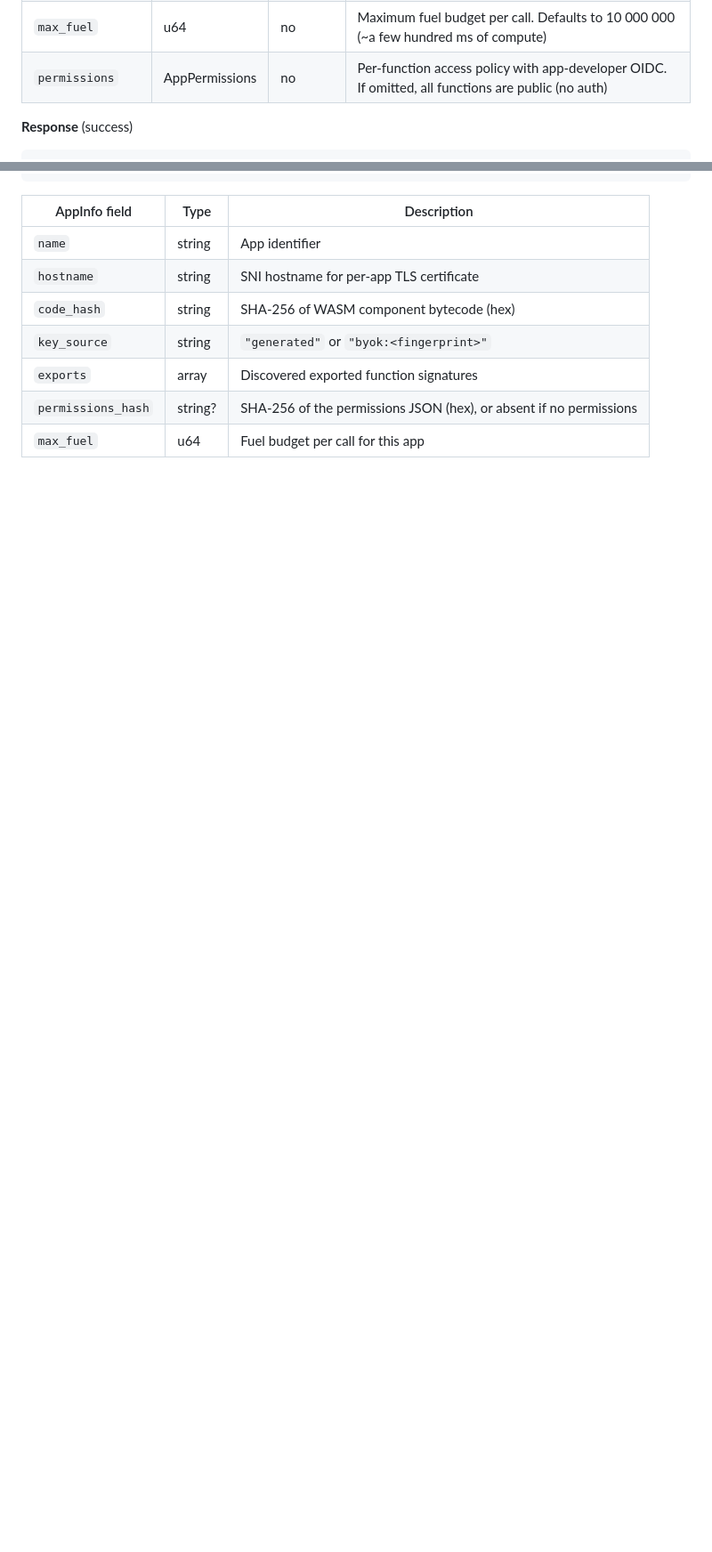
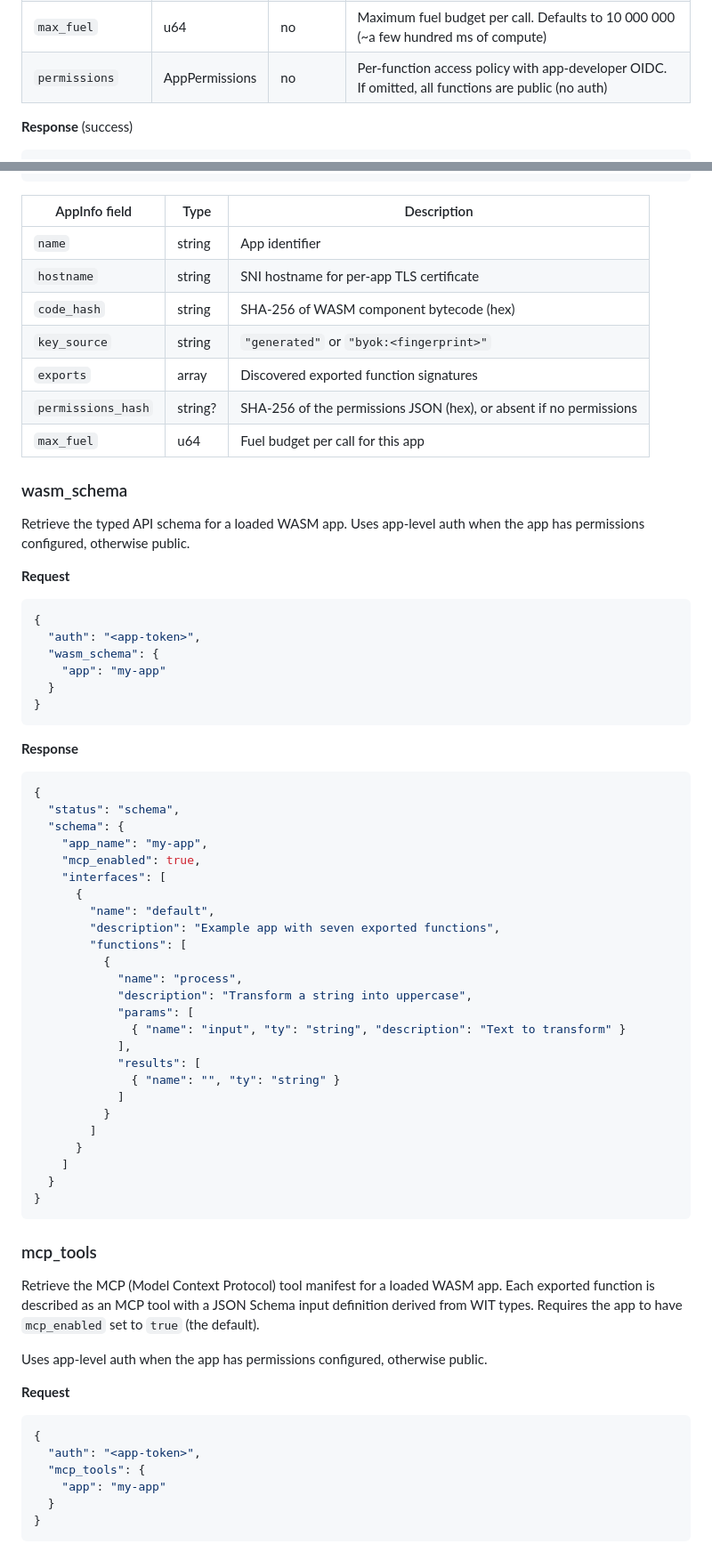
Before and after one commit to Privasys/enclave-os-mini, a Markdown page: docs/api.md, 2 parts joined by grey strips. Shown at 89% size. Drawn GitHub-style; blank space fills up the shorter version.

````diff
--- a/docs/api.md
+++ b/docs/api.md
@@ -392,8 +395,7 @@ Load (or replace) a WASM component.  Requires **Manager** role.
 | `hostname` | string | no | SNI hostname for per-app TLS certificate (defaults to `name`) |
 | `encryption_key` | string | no | Hex-encoded 32-byte AES-256 key for per-app KV encryption. If omitted, a random key is generated inside the enclave via RDRAND |
 | `max_fuel` | u64 | no | Maximum fuel budget per call. Defaults to 10 000 000 (~a few hundred ms of compute) |
-| `permissions` | AppPermissions | no | Per-function access policy with app-developer OIDC. If omitted, all functions are public (no auth) |
-
+| `permissions` | AppPermissions | no | Per-function access policy with app-developer OIDC. If omitted, all functions are public (no auth) || `mcp_enabled` | bool | no | Whether to expose this app as an MCP tool server. Defaults to `true`. Set to `false` to disable MCP tool generation |
 **Response** (success)
 
 ```json
@@ -555,4 +557,65 @@ List all loaded WASM components.  Requires **Monitoring+** role.
 | `permissions_hash` | string? | SHA-256 of the permissions JSON (hex), or absent if no permissions |
 | `max_fuel` | u64 | Fuel budget per call for this app |
 
+### wasm_schema
 
+Retrieve the typed API schema for a loaded WASM app.  Uses app-level auth when the app has permissions configured, otherwise public.
+
+**Request**
+
+```json
+{
+  "auth": "<app-token>",
+  "wasm_schema": {
+    "app": "my-app"
+  }
+}
+```
+
+**Response**
+
+```json
+{
+  "status": "schema",
+  "schema": {
+    "app_name": "my-app",
+    "mcp_enabled": true,
+    "interfaces": [
+      {
+        "name": "default",
+        "description": "Example app with seven exported functions",
+        "functions": [
+          {
+            "name": "process",
+            "description": "Transform a string into uppercase",
+            "params": [
+              { "name": "input", "ty": "string", "description": "Text to transform" }
+            ],
+            "results": [
+              { "name": "", "ty": "string" }
+            ]
+          }
+        ]
+      }
+    ]
+  }
+}
+```
+
+### mcp_tools
+
+Retrieve the MCP (Model Context Protocol) tool manifest for a loaded WASM app.  Each exported function is described as an MCP tool with a JSON Schema input definition derived from WIT types.  Requires the app to have `mcp_enabled` set to `true` (the default).
+
+Uses app-level auth when the app has permissions configured, otherwise public.
+
+**Request**
+
+```json
+{
+  "auth": "<app-token>",
+  "mcp_tools": {
+    "app": "my-app"
+  }
+}
+```
+
````
Also changed, not shown: other parts of docs/api.md (+49 -0 lines), docs/wasm-runtime.md (+5 -1 lines), docs/wasm-sdk.md (+9 -3 lines).
